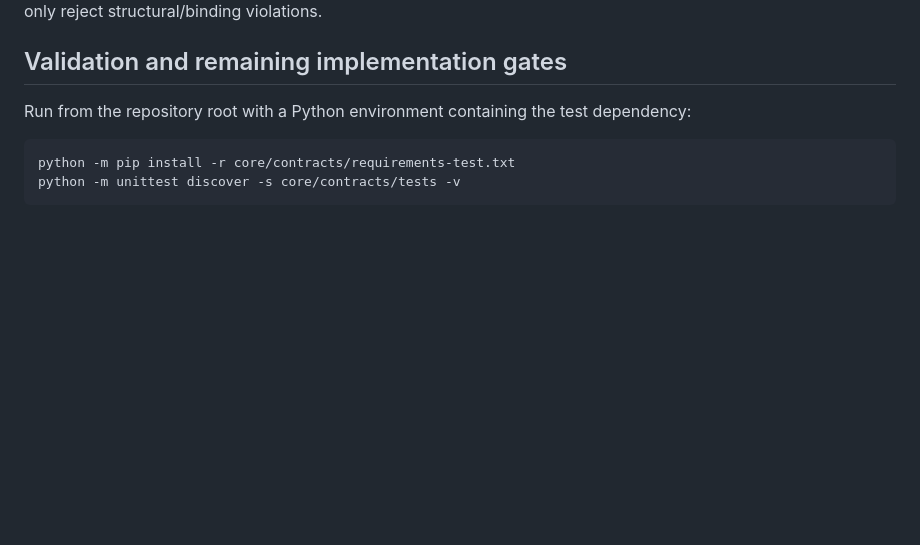
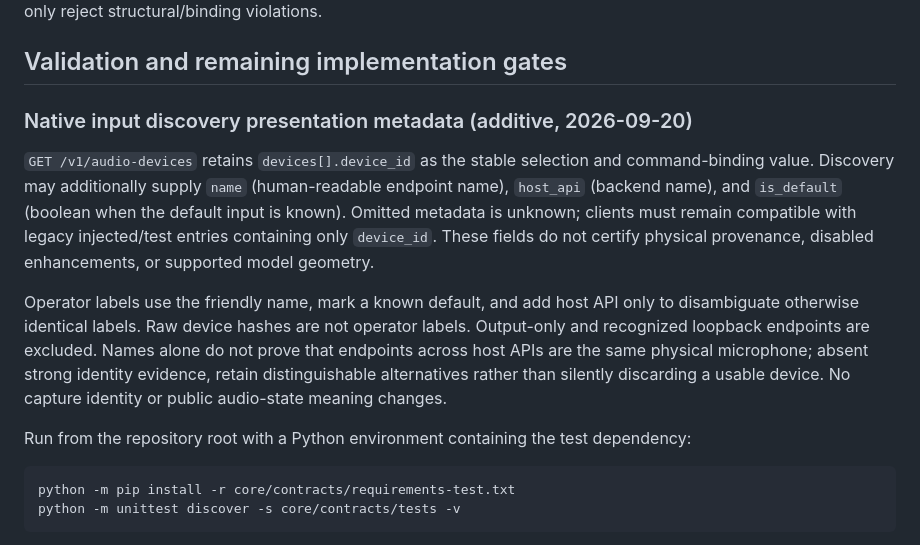
Before and after one commit to YuTingChen0502/MeiChuHackthon26, a Markdown page: contracts/PA_SHARED_INTERFACES_V1.md, the part around the change. GitHub-like rendering; blank space fills up the shorter version.

Commit message:
Approve additive native input presentation metadata

````diff
--- a/contracts/PA_SHARED_INTERFACES_V1.md
+++ b/contracts/PA_SHARED_INTERFACES_V1.md
@@ -228,6 +228,22 @@ shared validation helpers only reject structural/binding violations.
 
 ## Validation and remaining implementation gates
 
+### Native input discovery presentation metadata (additive, 2026-09-20)
+
+`GET /v1/audio-devices` retains `devices[].device_id` as the stable selection and
+command-binding value. Discovery may additionally supply `name` (human-readable
+endpoint name), `host_api` (backend name), and `is_default` (boolean when the default
+input is known). Omitted metadata is unknown; clients must remain compatible with
+legacy injected/test entries containing only `device_id`. These fields do not
+certify physical provenance, disabled enhancements, or supported model geometry.
+
+Operator labels use the friendly name, mark a known default, and add host API only
+to disambiguate otherwise identical labels. Raw device hashes are not operator
+labels. Output-only and recognized loopback endpoints are excluded. Names alone do
+not prove that endpoints across host APIs are the same physical microphone; absent
+strong identity evidence, retain distinguishable alternatives rather than silently
+discarding a usable device. No capture identity or public audio-state meaning changes.
+
 Run from the repository root with a Python environment containing the test dependency:
 
 ```text
````
